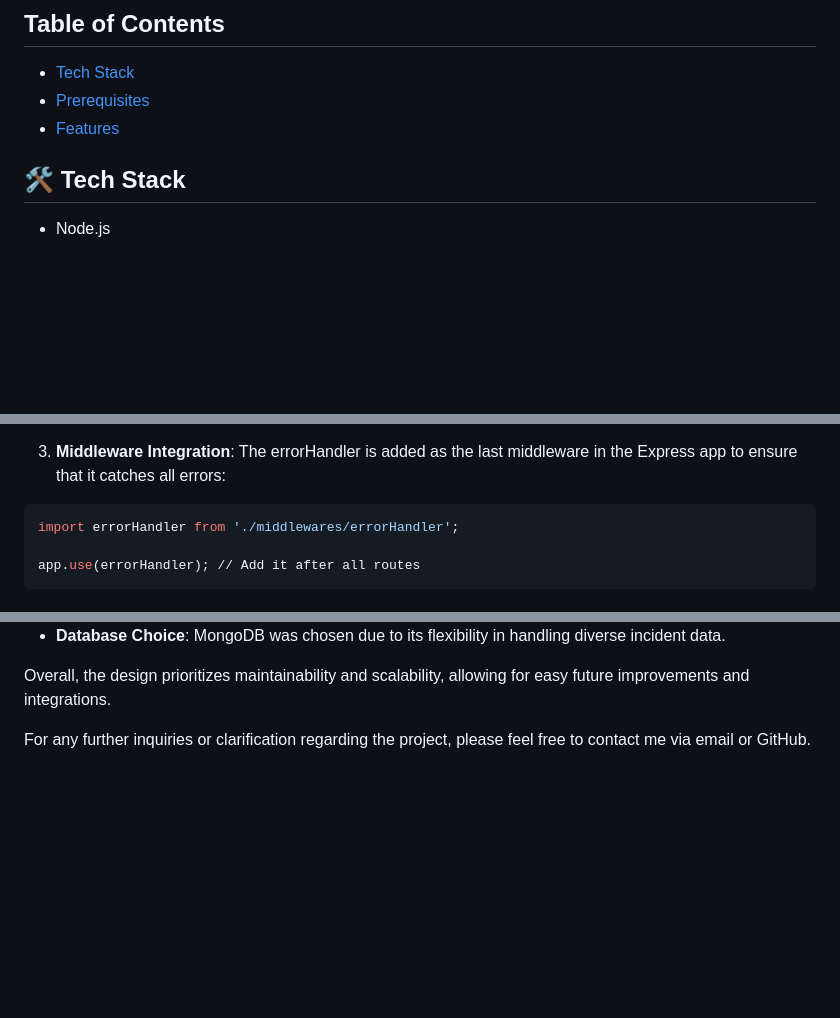
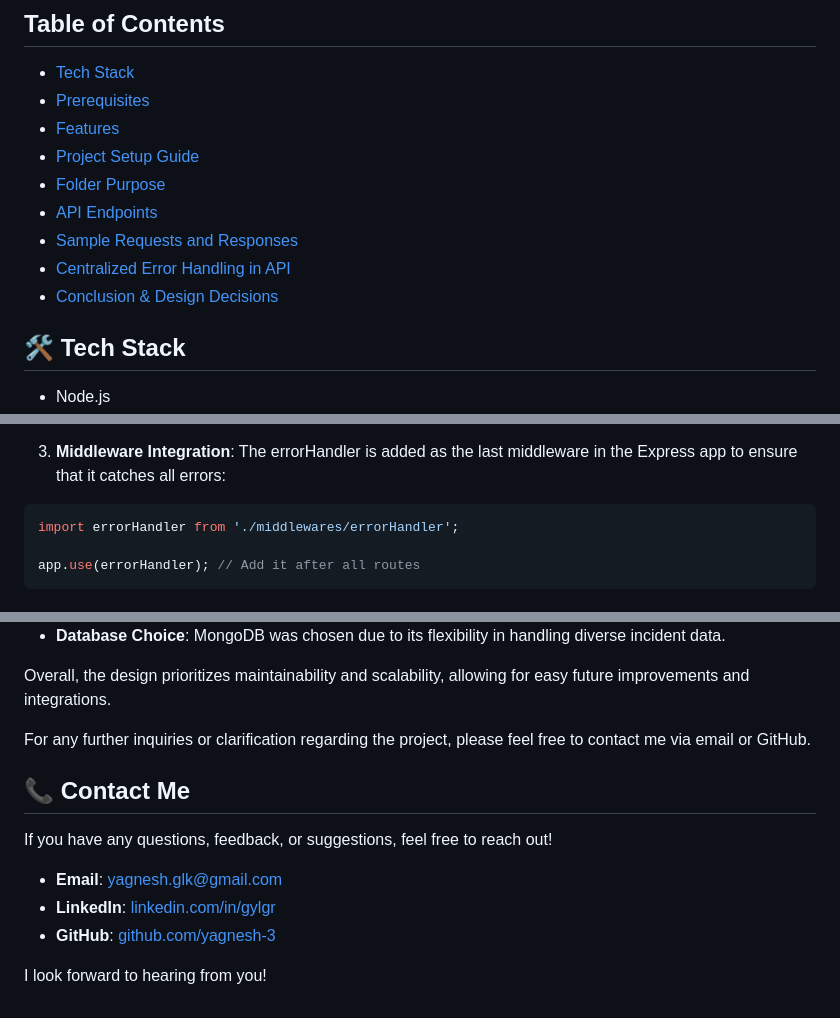
Before and after one commit to yagnesh-3/sparkleHood, a Markdown page: readme.md, 3 parts joined by grey strips. Rendered like a GitHub page; blank space fills up the shorter version.

Commit message:
conctact added

````diff
--- a/readme.md
+++ b/readme.md
@@ -7,6 +7,13 @@ Deployed on [Vercel](https://sparkle-hood-three.vercel.app/).
 - [Tech Stack](#-tech-stack)
 - [Prerequisites](#-prerequisites)
 - [Features](#-features)
+- [Project Setup Guide](#-project-setup-guide---ai-safety-incident-log-api)
+- [Folder Purpose](#-folder-purpose)
+- [API Endpoints](#-api-endpoints)
+- [Sample Requests and Responses](#-sample-requests-and-responses)
+- [Centralized Error Handling in API](#-centralized-error-handling-in-api)
+- [Conclusion & Design Decisions](#-conclusion--design-decisions)
+
 
 ## 🛠 Tech Stack
 - Node.js
@@ -301,7 +308,7 @@ export default function errorHandler(err: any, _: Request, res: Response, __: Ne
 - **Other errors**: Any other errors are handled as 500 Internal Server Error.
 
 3. **Middleware Integration**: The errorHandler is added as the last middleware in the Express app to ensure that it catches all errors:
-```bash
+```json
 import errorHandler from './middlewares/errorHandler';
 
 app.use(errorHandler); // Add it after all routes
@@ -358,3 +365,12 @@ In this project, several key design decisions were made to ensure scalability an
 Overall, the design prioritizes maintainability and scalability, allowing for easy future improvements and integrations.
 
 For any further inquiries or clarification regarding the project, please feel free to contact me via email or GitHub.
+## 📞 Contact Me
+
+If you have any questions, feedback, or suggestions, feel free to reach out!
+
+- **Email**: [yagnesh.glk@gmail.com](mailto:yagnesh.glk@gmail.com)
+- **LinkedIn**: [linkedin.com/in/gylgr](https://www.linkedin.com/in/gylgr)
+- **GitHub**: [github.com/yagnesh-3](https://github.com/yagnesh-3)
+
+I look forward to hearing from you!
````
Also changed, not shown: other parts of readme.md (+1 -1 lines).
